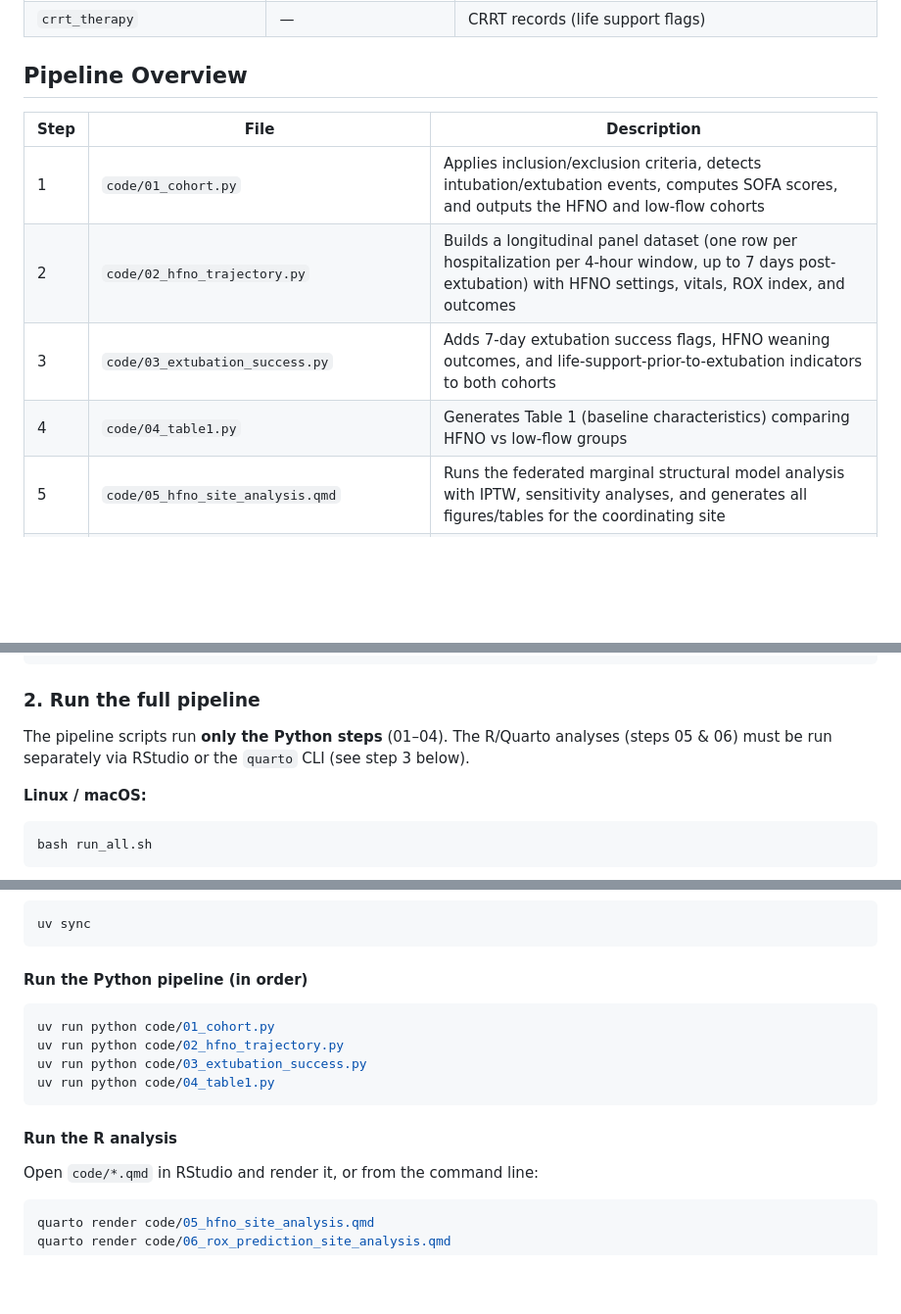
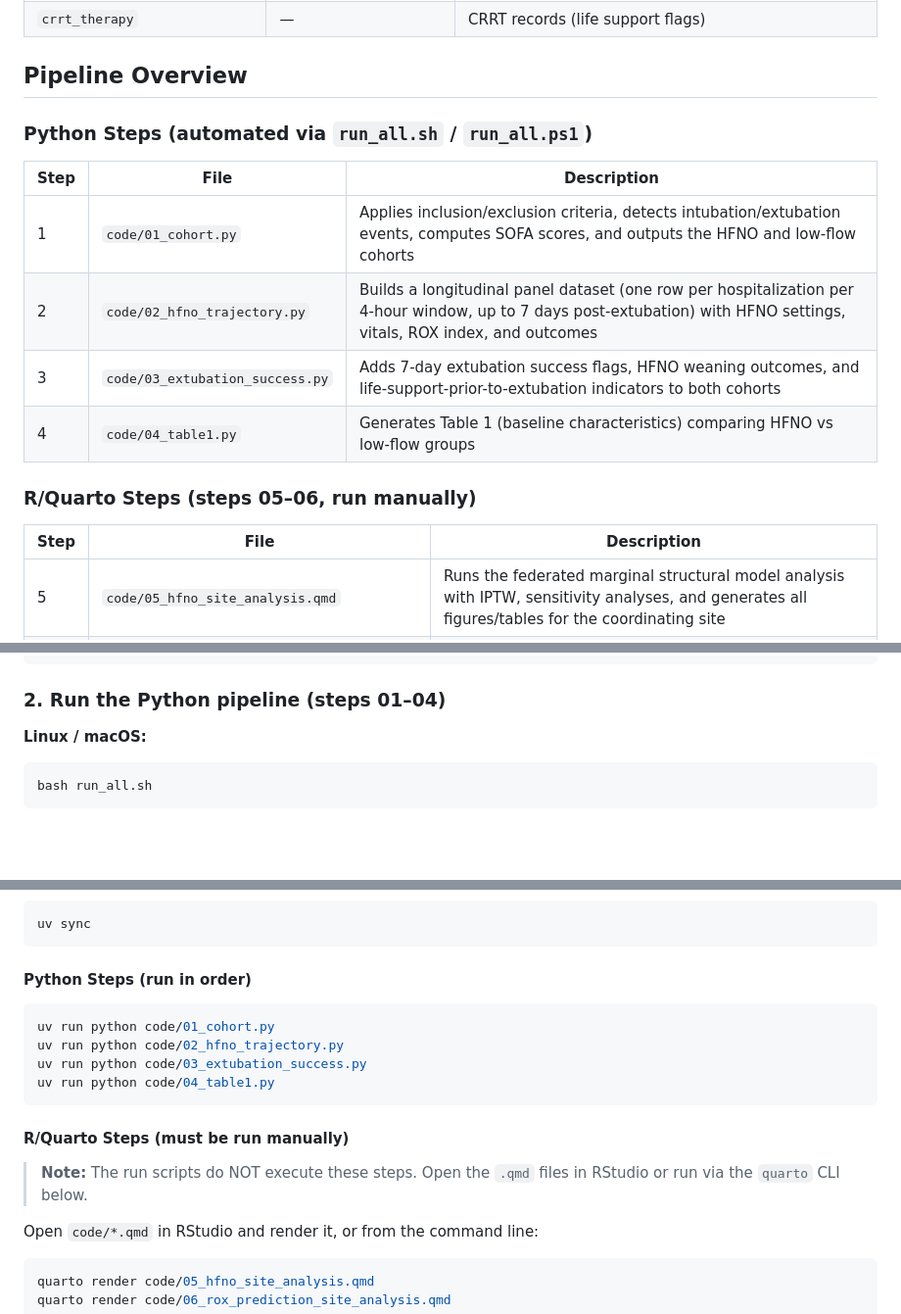
Before and after one commit to Common-Longitudinal-ICU-data-Format/Variation-in-High-Flow-Nasal-Oxygen-Use-After-Extubation-in-Critically-Ill-Adults, a Markdown page: README.md, 3 parts joined by grey strips. Shown at 98% size. GitHub-like rendering; blank space fills up the shorter version.

Commit message:
fix: readme fix

````diff
--- a/README.md
+++ b/README.md
@@ -25,12 +25,19 @@ This is a federated multi-site study using the [Common Longitudinal ICU Format (
 
 ## Pipeline Overview
 
+### Python Steps (automated via `run_all.sh` / `run_all.ps1`)
+
 | Step | File | Description |
-|------------------------|------------------------|------------------------|
+|------|------|-------------|
 | 1 | `code/01_cohort.py` | Applies inclusion/exclusion criteria, detects intubation/extubation events, computes SOFA scores, and outputs the HFNO and low-flow cohorts |
 | 2 | `code/02_hfno_trajectory.py` | Builds a longitudinal panel dataset (one row per hospitalization per 4-hour window, up to 7 days post-extubation) with HFNO settings, vitals, ROX index, and outcomes |
 | 3 | `code/03_extubation_success.py` | Adds 7-day extubation success flags, HFNO weaning outcomes, and life-support-prior-to-extubation indicators to both cohorts |
 | 4 | `code/04_table1.py` | Generates Table 1 (baseline characteristics) comparing HFNO vs low-flow groups |
+
+### R/Quarto Steps (steps 05–06, run manually)
+
+| Step | File | Description |
+|------|------|-------------|
 | 5 | `code/05_hfno_site_analysis.qmd` | Runs the federated marginal structural model analysis with IPTW, sensitivity analyses, and generates all figures/tables for the coordinating site |
 | 6 | `code/06_rox_prediction_site_analysis.qmd` | Runs the federated ROX index predictive analysis with logistic regression, AUROC comparison, and generates site-level results |
 
@@ -55,9 +62,7 @@ Edit `clif_config.json`:
 }
 ```
 
-### 2. Run the full pipeline
-
-The pipeline scripts run **only the Python steps** (01–04). The R/Quarto analyses (steps 05 & 06) must be run separately via RStudio or the `quarto` CLI (see step 3 below).
+### 2. Run the Python pipeline (steps 01–04)
 
 **Linux / macOS:**
 
@@ -82,7 +87,7 @@ Set-ExecutionPolicy -Scope Process -ExecutionPolicy Bypass
 uv sync
 ```
 
-#### Run the Python pipeline (in order)
+#### **Python Steps** (run in order)
 
 ``` bash
 uv run python code/01_cohort.py
@@ -91,7 +96,9 @@ uv run python code/03_extubation_success.py
 uv run python code/04_table1.py
 ```
 
-#### Run the R analysis
+#### **R/Quarto Steps** (must be run manually)
+
+> **Note:** The run scripts do NOT execute these steps. Open the `.qmd` files in RStudio or run via the `quarto` CLI below.
 
 Open `code/*.qmd` in RStudio and render it, or from the command line:
 
````
